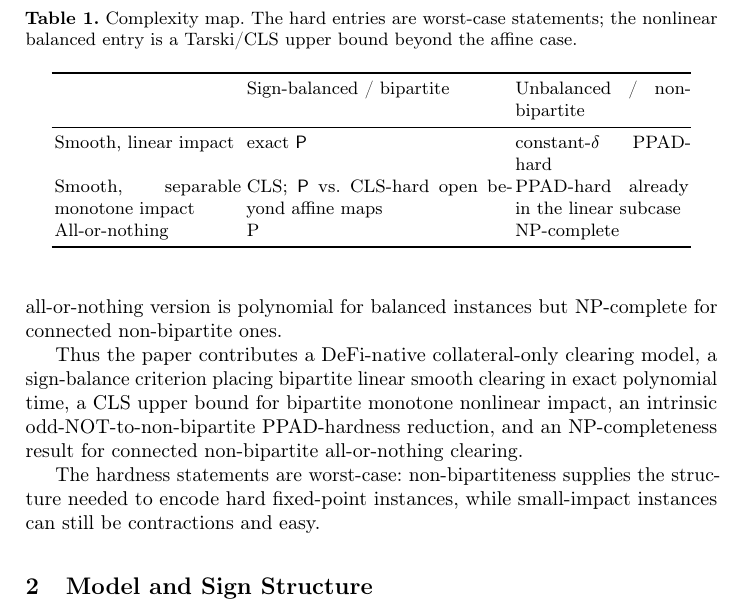
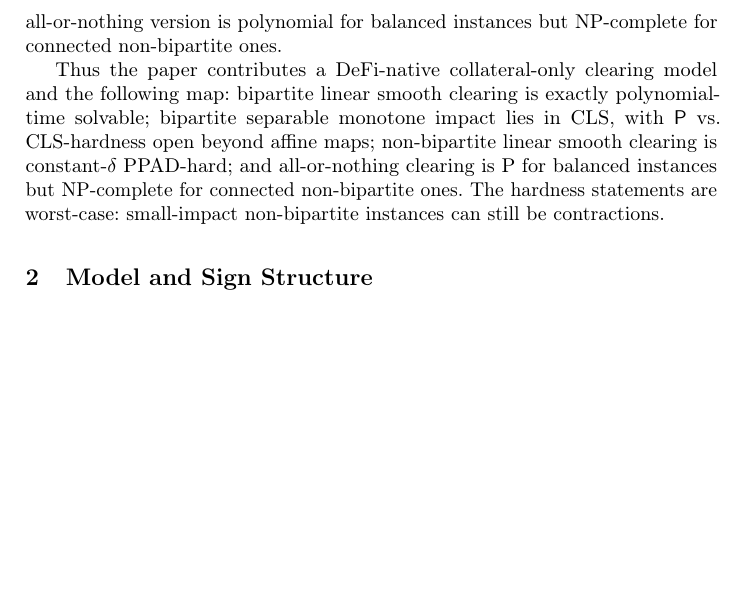
Before and after one commit to Andrewyzzz/wine26-3-liquadation, a LaTeX thesis (main.tex): part of page 3 of 32, cut at the place of the change, the shorter picture padded with empty space. Compiled offline with pdfLaTeX.

Commit message:
Fit main text within thirteen pages

```diff
--- a/main.tex
+++ b/main.tex
@@ -89,24 +89,7 @@ For linear price impact, Section~\ref{sec:nonnegdrift} gives a polynomial-time e
 
 On the hard side, we reduce from generalized circuits using only truncated-SUM and NOT gates.  The source circuit is made intrinsically unbalanced: it contains an odd-NOT cycle in the same dependency component as a hard wire.  The liquidation gadgets preserve parity, with NOT gates becoming odd collateral-debt paths and SUM gates becoming even paths.  Hence the hard instances are non-bipartite because the encoded circuit is sign-frustrated, not because of a disconnected anchor.  Smooth approximate clearing is in PPAD, and the all-or-nothing version is polynomial for balanced instances but NP-complete for connected non-bipartite ones.
 
-Thus the paper contributes a DeFi-native collateral-only clearing model, a sign-balance criterion placing bipartite linear smooth clearing in exact polynomial time, a CLS upper bound for bipartite monotone nonlinear impact, an intrinsic odd-NOT-to-non-bipartite PPAD-hardness reduction, and an NP-completeness result for connected non-bipartite all-or-nothing clearing.
-
-\begin{table}[t]
-\centering
-\caption{Complexity map. The hard entries are worst-case statements; the nonlinear balanced entry is a Tarski/CLS upper bound beyond the affine case.}
-\label{tab:map}
-\begin{tabular}{p{0.27\linewidth}p{0.38\linewidth}p{0.25\linewidth}}
-\toprule
- & Sign-balanced / bipartite & Unbalanced / non-bipartite \\
-\midrule
-Smooth, linear impact & exact \(\mathsf P\) & constant-\(\delta\) PPAD-hard \\
-Smooth, separable monotone impact & CLS; \(\mathsf P\) vs.\ CLS-hard open beyond affine maps & PPAD-hard already in the linear subcase \\
-All-or-nothing & P & NP-complete \\
-\bottomrule
-\end{tabular}
-\end{table}
-
-The hardness statements are worst-case: non-bipartiteness supplies the structure needed to encode hard fixed-point instances, while small-impact instances can still be contractions and easy.
+Thus the paper contributes a DeFi-native collateral-only clearing model and the following map: bipartite linear smooth clearing is exactly polynomial-time solvable; bipartite separable monotone impact lies in CLS, with \(\mathsf P\) vs.\ CLS-hardness open beyond affine maps; non-bipartite linear smooth clearing is constant-\(\delta\) PPAD-hard; and all-or-nothing clearing is P for balanced instances but NP-complete for connected non-bipartite ones. The hardness statements are worst-case: small-impact non-bipartite instances can still be contractions.
 
 \section{Model and Sign Structure}
 \label{sec:model}
```
Also changed, not shown: CHANGELOG_v2.md, WINE2026_DeFi_Clearing_Strengthened_CLS.pdf.
